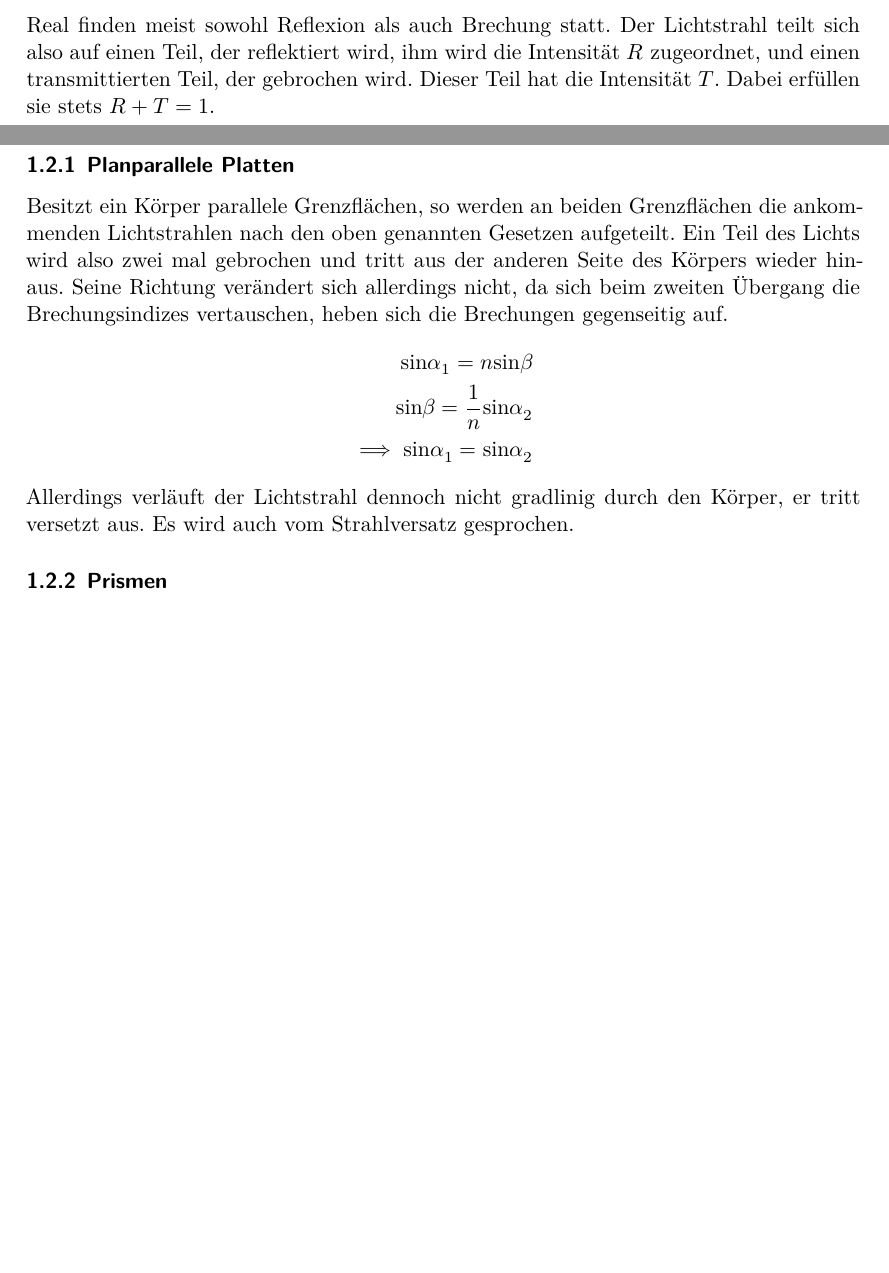
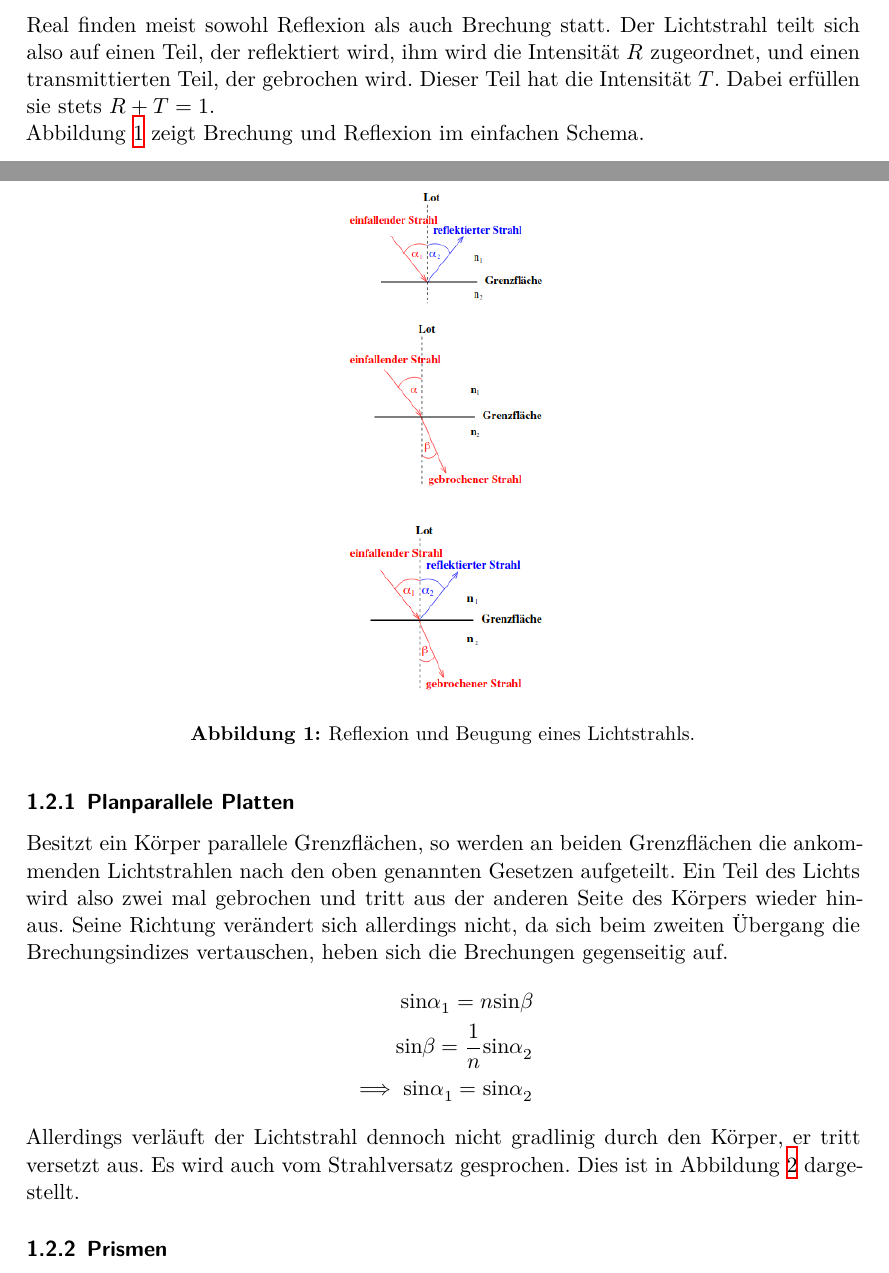
Before and after one commit to LiigaSoolane/Paktikum-mit-dem-Teufel, a LaTeX document (V400_ReflexionBrechungBeugung/main.tex, which reads V400_ReflexionBrechungBeugung/content/theorie.tex): two parts of pages 3 and 4 of 5 before the commit and two parts of pages 3 and 4 of 6 after it, joined at a grey line, cut so that both start at the same text, the shorter picture padded with empty space. Compiled offline with XeLaTeX.

Commit message:
added some juicy pics

```diff
--- a/V400_ReflexionBrechungBeugung/content/theorie.tex
+++ b/V400_ReflexionBrechungBeugung/content/theorie.tex
@@ -44,7 +44,15 @@ Brechungsindex als das vorherige als optisch dichter bezeichnet wird.\\
 Real finden meist sowohl Reflexion als auch Brechung statt. Der Lichtstrahl teilt
 sich also auf einen Teil, der reflektiert wird, ihm wird die Intensität $R$ zugeordnet,
 und einen transmittierten Teil, der gebrochen wird. Dieser Teil hat die
-Intensität $T$. Dabei erfüllen sie stets $R + T = 1$.
+Intensität $T$. Dabei erfüllen sie stets $R + T = 1$.\\
+Abbildung \ref{fig:schemata} zeigt Brechung und Reflexion im einfachen Schema.
+
+\begin{figure}
+    \centering
+    \includegraphics[width=0.25\textwidth]{dreidinger.png}
+    \caption{Reflexion und Beugung eines Lichtstrahls.}
+    \label{fig:schemata}
+\end{figure}
 
 \subsubsection{Planparallele Platten}
 Besitzt ein Körper parallele Grenzflächen, so werden an beiden Grenzflächen
@@ -59,4 +67,5 @@ Brechungen gegenseitig auf.
     \implies \text{sin}\alpha_1 = \text{sin}\alpha_2
 \end{align*}
 Allerdings verläuft der Lichtstrahl dennoch nicht gradlinig durch den Körper,
-er tritt versetzt aus. Es wird auch vom Strahlversatz gesprochen.
+er tritt versetzt aus. Es wird auch vom Strahlversatz gesprochen. Dies ist
+in Abbildung \ref{fig:platten} dargestellt.
@@ -63,3 +77,5 @@ er tritt versetzt aus. Es wird auch vom Strahlversatz gesprochen.
+    \label{fig:platten}
+\end{figure}
 
 \subsubsection{Prismen}
 Anderes lässt sich beim Betrachten von Prismen beobachten. Hier sind die
```
Also changed, not shown: V400_ReflexionBrechungBeugung/content/theorie.tex (14 more changed lines).
